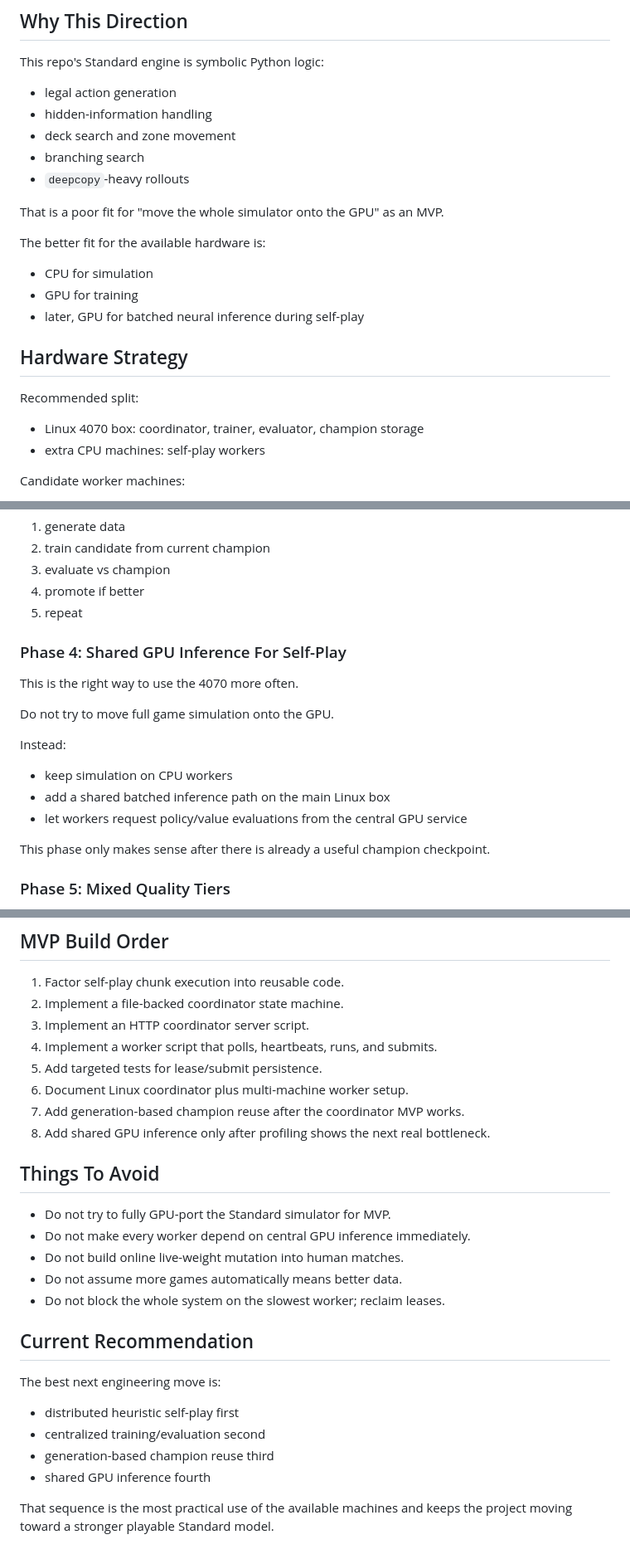
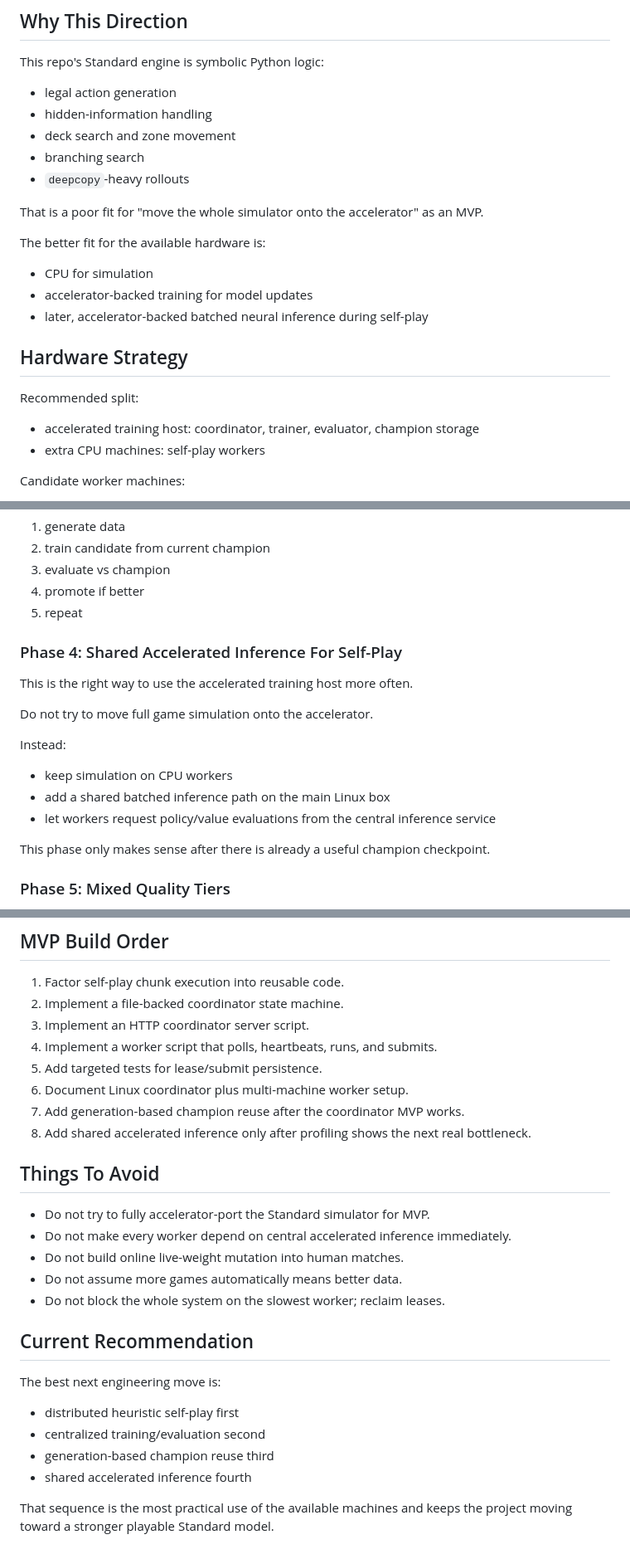
Before and after one commit to DevilinAus/TCG-AI, a Markdown page: docs/standard-ml-distributed-plan.md, 3 parts joined by grey strips. Shown at 83% size. GitHub-like rendering.

```diff
--- a/docs/standard-ml-distributed-plan.md
+++ b/docs/standard-ml-distributed-plan.md
@@ -26,19 +26,19 @@ This repo's Standard engine is symbolic Python logic:
 - branching search
 - `deepcopy`-heavy rollouts
 
-That is a poor fit for "move the whole simulator onto the GPU" as an MVP.
+That is a poor fit for "move the whole simulator onto the accelerator" as an MVP.
 
 The better fit for the available hardware is:
 
 - CPU for simulation
-- GPU for training
-- later, GPU for batched neural inference during self-play
+- accelerator-backed training for model updates
+- later, accelerator-backed batched neural inference during self-play
 
 ## Hardware Strategy
 
 Recommended split:
 
-- Linux 4070 box: coordinator, trainer, evaluator, champion storage
+- accelerated training host: coordinator, trainer, evaluator, champion storage
 - extra CPU machines: self-play workers
 
 Candidate worker machines:
@@ -108,17 +108,17 @@ Generation loop:
 4. promote if better
 5. repeat
 
-### Phase 4: Shared GPU Inference For Self-Play
+### Phase 4: Shared Accelerated Inference For Self-Play
 
-This is the right way to use the 4070 more often.
+This is the right way to use the accelerated training host more often.
 
-Do not try to move full game simulation onto the GPU.
+Do not try to move full game simulation onto the accelerator.
 
 Instead:
 
 - keep simulation on CPU workers
 - add a shared batched inference path on the main Linux box
-- let workers request policy/value evaluations from the central GPU service
+- let workers request policy/value evaluations from the central inference service
 
 This phase only makes sense after there is already a useful champion checkpoint.
 
@@ -213,12 +213,12 @@ Practical guidance:
 5. Add targeted tests for lease/submit persistence.
 6. Document Linux coordinator plus multi-machine worker setup.
 7. Add generation-based champion reuse after the coordinator MVP works.
-8. Add shared GPU inference only after profiling shows the next real bottleneck.
+8. Add shared accelerated inference only after profiling shows the next real bottleneck.
 
 ## Things To Avoid
 
-- Do not try to fully GPU-port the Standard simulator for MVP.
-- Do not make every worker depend on central GPU inference immediately.
+- Do not try to fully accelerator-port the Standard simulator for MVP.
+- Do not make every worker depend on central accelerated inference immediately.
 - Do not build online live-weight mutation into human matches.
 - Do not assume more games automatically means better data.
 - Do not block the whole system on the slowest worker; reclaim leases.
@@ -230,6 +230,6 @@ The best next engineering move is:
 - distributed heuristic self-play first
 - centralized training/evaluation second
 - generation-based champion reuse third
-- shared GPU inference fourth
+- shared accelerated inference fourth
 
 That sequence is the most practical use of the available machines and keeps the project moving toward a stronger playable Standard model.
```
Also changed, not shown: other parts of docs/standard-ml-distributed-plan.md (+3 -3 lines), ML-engineer-agent.md (+1 -1 lines), README.md (+56 -11 lines).
